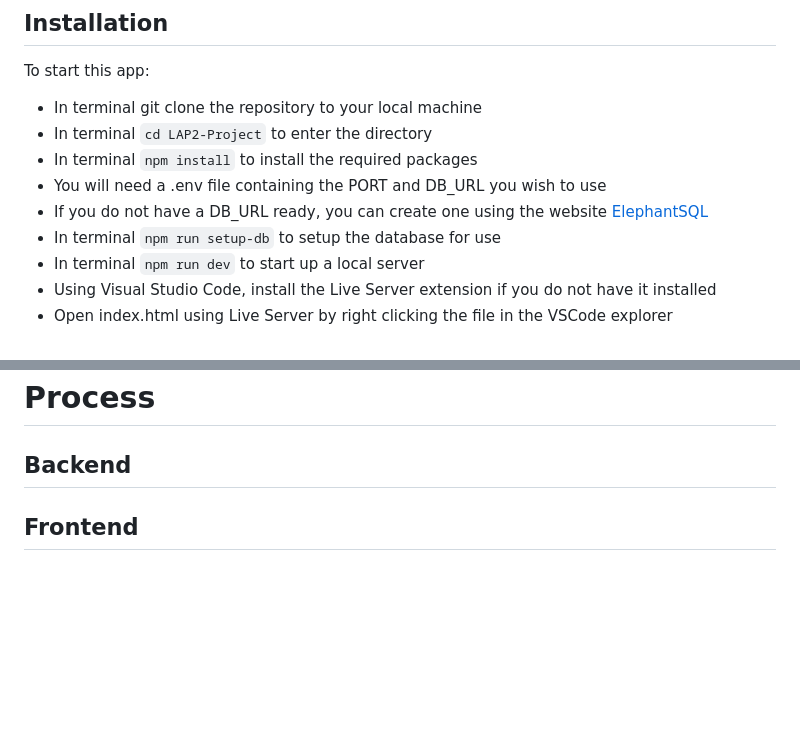
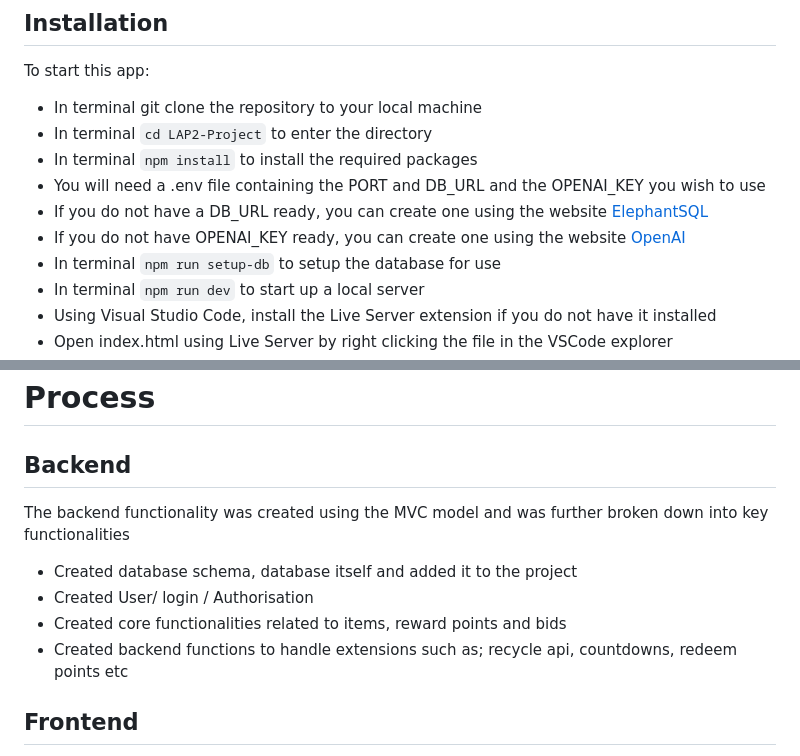
Before and after one commit to KWhitfieldHull/LAP2-Project, a Markdown page: README.md, 2 parts joined by grey strips. Rendered like a GitHub page; blank space fills up the shorter version.

Commit message:
minor changes to readme

```diff
--- a/README.md
+++ b/README.md
@@ -28,8 +28,9 @@ To start this app:
 - In terminal git clone the repository to your local machine
 - In terminal `cd LAP2-Project` to enter the directory
 - In terminal `npm install` to install the required packages
-- You will need a .env file containing the PORT and DB_URL you wish to use
+- You will need a .env file containing the PORT and DB_URL and the OPENAI_KEY you wish to use
 - If you do not have a DB_URL ready, you can create one using the website [ElephantSQL](https://www.elephantsql.com/)
+- If you do not have OPENAI_KEY ready, you can create one using the website [OpenAI](https://openai.com/blog/openai-api)
 - In terminal `npm run setup-db` to setup the database for use
 - In terminal `npm run dev` to start up a local server
 - Using Visual Studio Code, install the Live Server extension if you do not have it installed
@@ -63,6 +64,12 @@ To start this app:
 # Process
 ## Backend
 
+The backend functionality was created using the MVC model and was further broken down into key functionalities
+- Created database schema, database itself and added it to the project
+- Created User/ login / Authorisation
+- Created core functionalities related to items, reward points and bids
+- Created backend functions to handle extensions such as; recycle api, countdowns, redeem points etc
+
 ## Frontend
 - Created relevant html tags with classes and IDs so that they can be used in the frontend code
 - Styled all the pages using the latest version of bootstrap - Version 5.3.1
```
